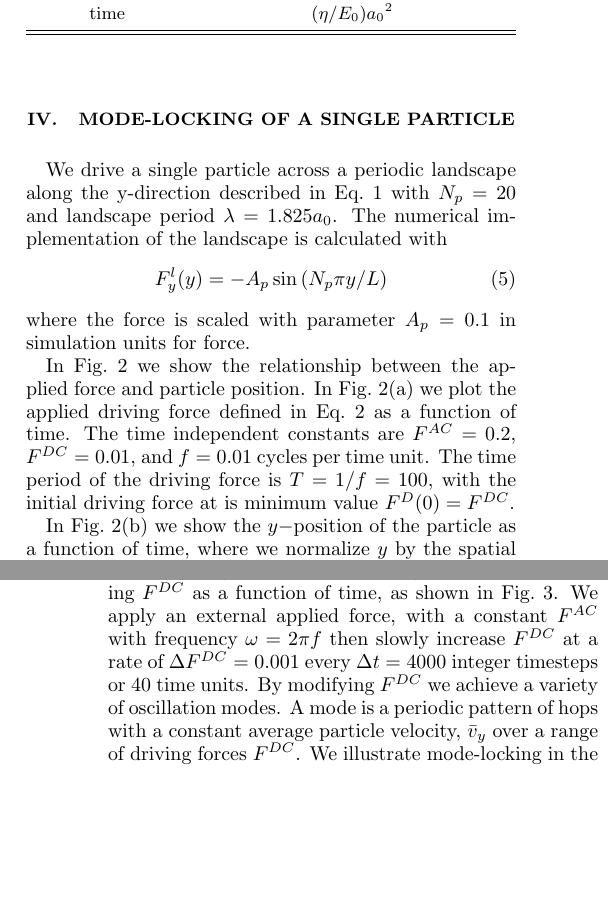
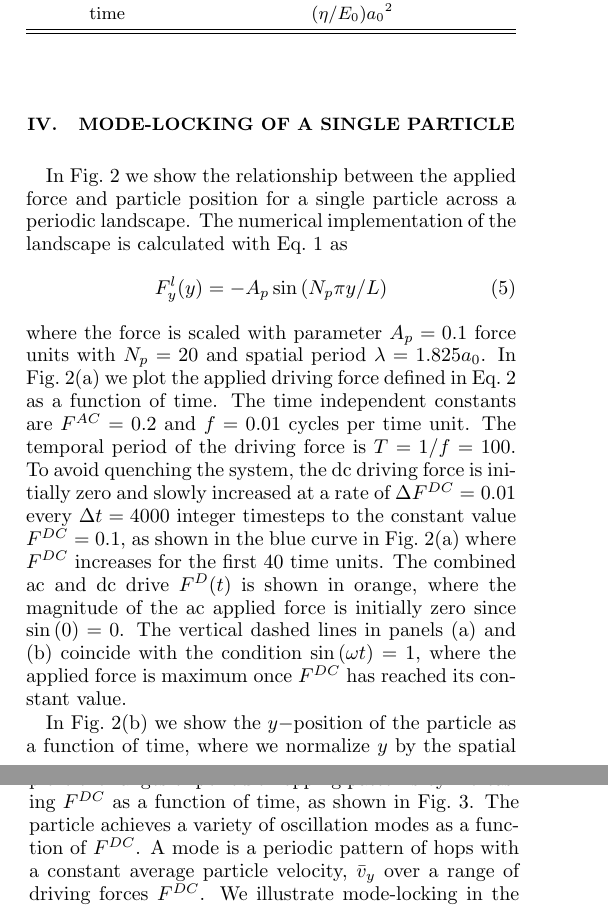
Before and after one commit to mcddanielle/AJP_project, a LaTeX paper (manuscript/manuscript_ajp_2020.tex): two parts of the columns of pages 3 and 4 of 7, joined at a grey line, cut so that both start at the same text, the shorter picture padded with empty space. Compiled offline with pdfLaTeX; a LaTeX package or settings file that is missing is left out.

Commit message:
updated fig. 2

```diff
--- a/manuscript/manuscript_ajp_2020.tex
+++ b/manuscript/manuscript_ajp_2020.tex
@@ -693,48 +700,66 @@ time &  $(\eta / E_0) {a_0}^2$ \\
 % In subsection headings, only the first word is capitalized.
 \label{sec:one}
 
-We drive a single particle across a periodic landscape
-along the y-direction described in Eq.~\ref{eq:ysubstrate}
-%\begin{equation}
-%  \label{eq:landscape_potential}
-%  U_l(y) = U_{0y} \cos{(N_p \pi y / L)}
-%\end{equation}
-with $N_p=20$ %troughs in the landscape
-and landscape period $\lambda = 1.825 a_0$.
+In Fig.~\ref{fig:0} we
+show the relationship between the applied force and particle
+position % as a function of time.
+for
+%We drive
+a single particle across a periodic landscape.
+%along the y-direction
 %({\it redundant, just refer back to eq. in Model?})
 %and $V_{0y}=0.2$.
 %This is illustrated in Fig.~\ref{fig:1}(a) where
 %the red (blue) regions show local maxima (minima).
 %
 The numerical implementation of the landscape
-is calculated with
+is calculated with Eq.~\ref{eq:ysubstrate} as
 \begin{equation}
   \label{eq:force}
   F^l_y(y) = -A_{p} \sin{(N_p \pi y / L)}
 \end{equation}
-where the force is scaled with parameter $A_{p} = 0.1$
-in simulation units for force. % $E_0/a_0$.
-
-%%HMMM... HAVE YOU INTRODUCED A PHASE SHIFT?
-
-In Fig.~\ref{fig:0} we
-show the relationship between the applied force and particle
-position.
+where the force is scaled with parameter $A_{p} = 0.1$ force units
+%in simulation units for force. % $E_0/a_0$.
+%The substrate is described in
+%\begin{equation}
+%  \label{eq:landscape_potential}
+%  U_l(y) = U_{0y} \cos{(N_p \pi y / L)}
+%\end{equation}
+with $N_p=20$ %troughs in the landscape
+and spatial period $\lambda = 1.825 a_0$.
+%
 In Fig.~\ref{fig:0}(a)
 we plot the applied driving force defined in Eq.~\ref{eq:drive}
 as a function of time.
 The time independent constants are
-$F^{AC}=0.2$, $F^{DC}=0.01$, and $f=0.01$ cycles per time unit.
-The time period of the driving force is
-$T = 1/f = 100$,
-with the initial driving force at is minimum value
-$F^D(0) = F^{DC}$.
+$F^{AC}=0.2$ and $f=0.01$ cycles per time unit.
+The temporal period of the driving force is
+$T = 1/f = 100$.
+To avoid quenching the system,
+the dc driving force is initially zero
+and
+slowly increased %$F^{DC}$
+at a rate of $\Delta F^{DC} = 0.01$ every $\Delta t = 4000$ integer timesteps
+to the constant value $F^{DC}=0.1$,
+as shown in the blue curve in Fig.~\ref{fig:0}(a)
+where $F^{DC}$ increases for the first $40$ time units.
+The combined ac and dc drive $F^D(t)$ is shown in orange,
+where
+the magnitude of the ac applied force is initially zero
+since $\sin{(0)}=0$.
+The vertical dashed lines in panels (a) and (b) coincide
+with the condition $\sin{(\omega t)} = 1$,
+where the applied force is maximum once $F^{DC}$ has reached its constant value.
+
+
+%with the initial driving force at is minimum value
+%$F^D(0) = F^{DC}$.
 
 In Fig.~\ref{fig:0}(b)
 we show the $y-$position of the particle
 as a function of time,
 where we
-normalize $y$ by the spatial period of the washboard as
+normalize $y$ by the spatial period of the potential %washboard as
 $y/\lambda$.
 The initial particle position is $y=0$,
 where the landscape force is minimum $F^l = 0$.
@@ -742,3 +774,7 @@ Subsequent substrate
+of the driving force with the lattice position of the particle,
+where driving force is maximum when the particle
+is at the landscape minimum.
+
 
 When $F^D(t) > A_p$, a particle can
 overcome the barrier height of the landscape troughs,
@@ -799,17 +836,17 @@ Fig.~\ref{fig:1}.
 %we show the result increasing the
 %force to the particle as a function of time.
 %increased DC
-We apply an external applied force,
-with
-a constant $F^{AC}$ with frequency $\omega = 2\pi f$
-then slowly increase $F^{DC}$
-at a rate of $\Delta F^{DC} = 0.001$ every $\Delta t = 4000$ integer timesteps
-or $40$ time units.
+%We apply an external applied force,
+%with
+%a constant $F^{AC}$ with frequency $\omega = 2\pi f$
+%then slowly increase $F^{DC}$
+%at a rate of $\Delta F^{DC} = 0.001$ every $\Delta t = 4000$ integer timesteps
+%or $40$ time units.
 %this seems fast, but it is slow enough to estimate
 %the velocity accurately.
 %this is not be so for a multiple particle system!
-By modifying $F^{DC}$ we
-achieve a variety of oscillation modes.
+The particle
+achieves a variety of oscillation modes as a function of $F^{DC}$.
 A mode is a periodic pattern of hops
 with a constant average particle velocity, $\bar{v}_{y}$
 over a range of driving forces $F^{DC}$.
```
Also changed, not shown: manuscript/manuscript_ajp_2020.pdf, manuscript/single_particle.pdf, manuscript/manuscript_ajp_2020.tex (85 more changed lines), 1 other file.
